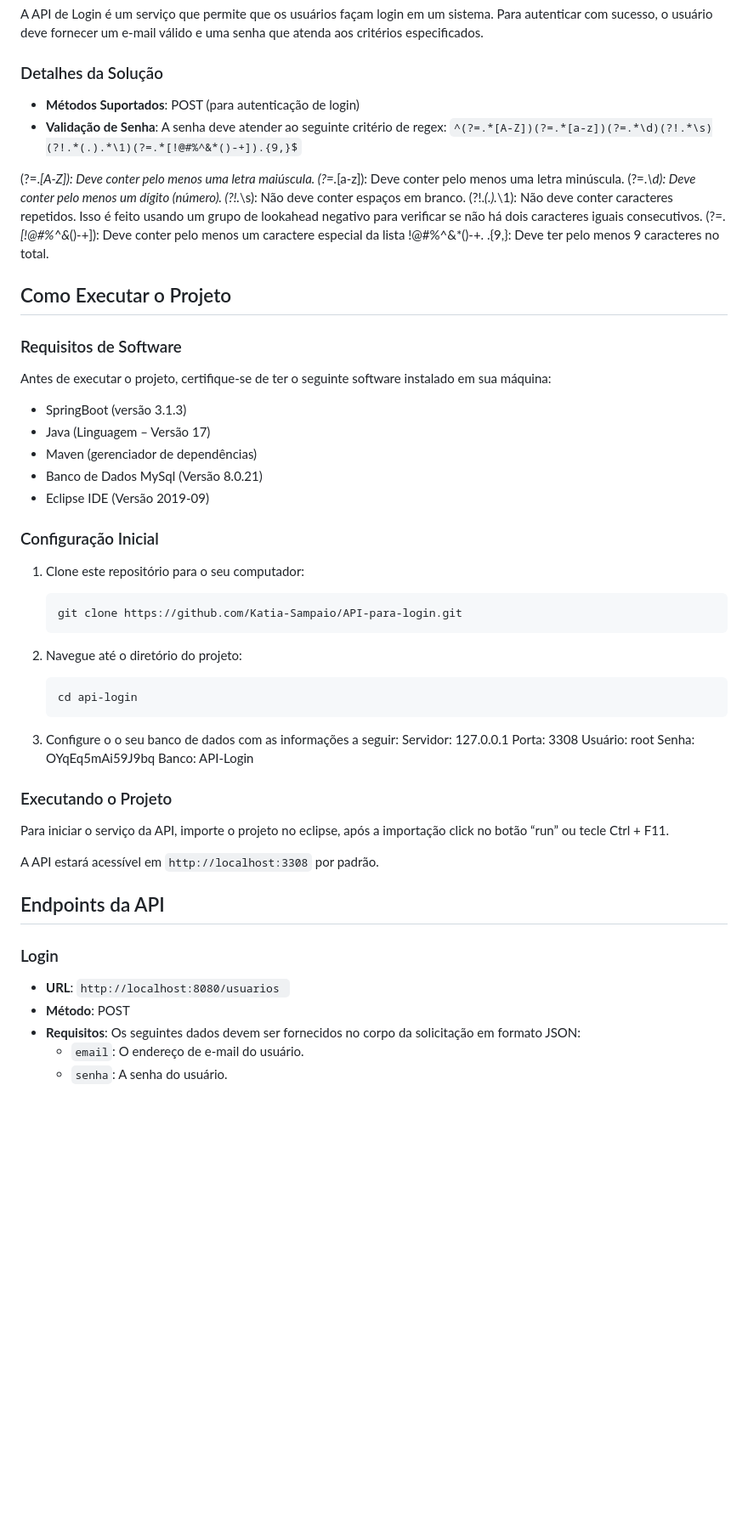
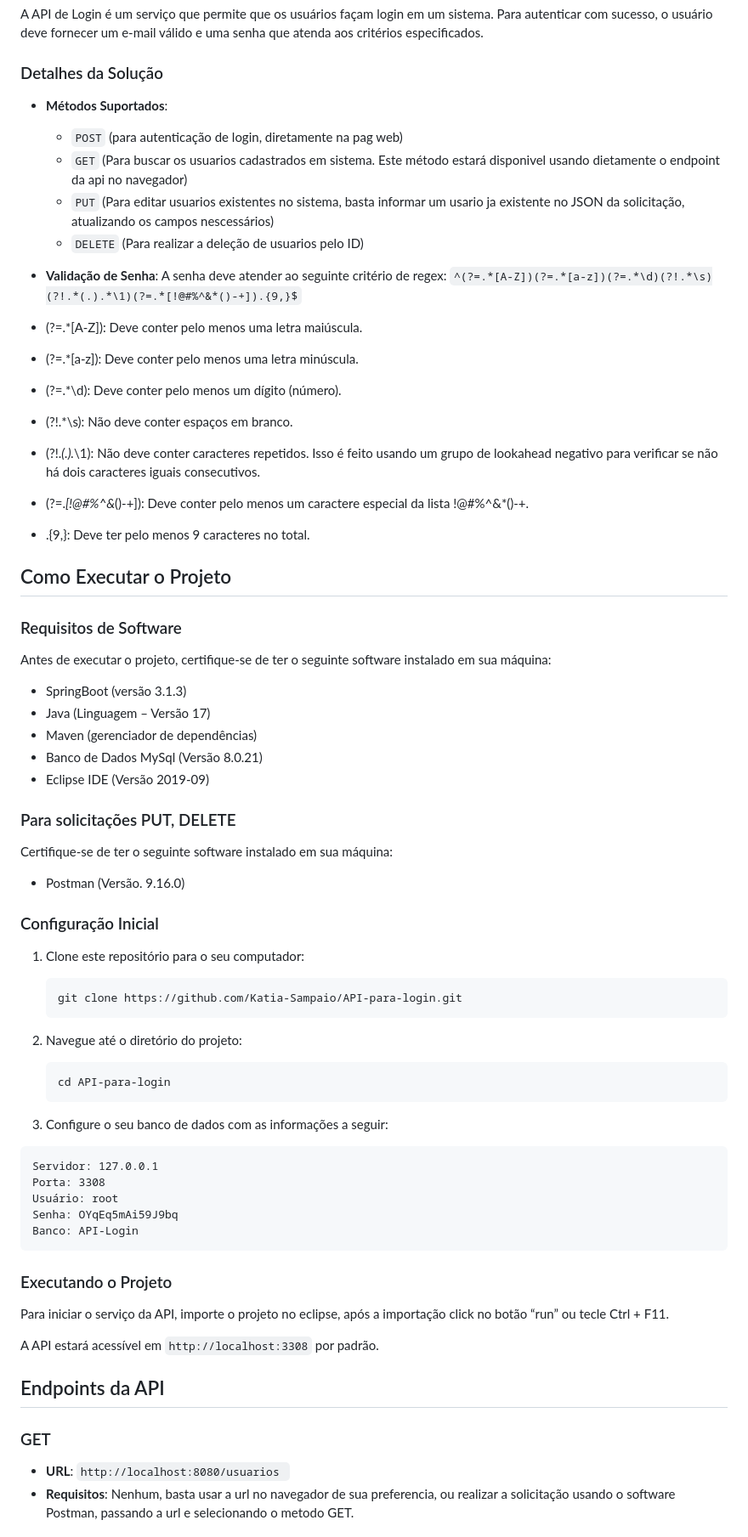
Before and after one commit to Katia-Sampaio/API-para-login, a Markdown page: README.md, the part around the change printed below. Shown: that part at 85% size. Drawn GitHub-style; blank space fills up the shorter version.

````diff
--- a/README.md
+++ b/README.md
@@ -5,16 +5,21 @@
 A API de Login é um serviço que permite que os usuários façam login em um sistema. Para autenticar com sucesso, o usuário deve fornecer um e-mail válido e uma senha que atenda aos critérios especificados.
 
 ### Detalhes da Solução
-- **Métodos Suportados**: POST (para autenticação de login)
+- **Métodos Suportados**:
+    - `POST` (para autenticação de login, diretamente na pag web)
+    - `GET` (Para buscar os usuarios cadastrados em sistema. Este método estará disponivel usando dietamente o endpoint da api no navegador)
+    - `PUT` (Para editar usuarios existentes no sistema, basta informar um usario ja existente no JSON da solicitação, atualizando os campos nescessários)
+    - `DELETE` (Para realizar a deleção de usuarios pelo ID)
+
 - **Validação de Senha**: A senha deve atender ao seguinte critério de regex: `^(?=.*[A-Z])(?=.*[a-z])(?=.*\d)(?!.*\s)(?!.*(.).*\1)(?=.*[!@#%^&*()-+]).{9,}$`
 
-(?=.*[A-Z]): Deve conter pelo menos uma letra maiúscula.
-(?=.*[a-z]): Deve conter pelo menos uma letra minúscula.
-(?=.*\d): Deve conter pelo menos um dígito (número).
-(?!.*\s): Não deve conter espaços em branco.
-(?!.*(.).*\1): Não deve conter caracteres repetidos. Isso é feito usando um grupo de lookahead negativo para verificar se não há dois caracteres iguais consecutivos.
-(?=.*[!@#%^&*()-+]): Deve conter pelo menos um caractere especial da lista !@#%^&*()-+.
-.{9,}: Deve ter pelo menos 9 caracteres no total.
+- (?=.*[A-Z]): Deve conter pelo menos uma letra maiúscula.
+- (?=.*[a-z]): Deve conter pelo menos uma letra minúscula.
+- (?=.*\d): Deve conter pelo menos um dígito (número).
+- (?!.*\s): Não deve conter espaços em branco.
+- (?!.*(.).*\1): Não deve conter caracteres repetidos. Isso é feito usando um grupo de lookahead negativo para verificar se não há dois caracteres iguais consecutivos.
+- (?=.*[!@#%^&*()-+]): Deve conter pelo menos um caractere especial da lista !@#%^&*()-+.
+- .{9,}: Deve ter pelo menos 9 caracteres no total.
 
 ## Como Executar o Projeto
 
@@ -25,6 +30,11 @@ Antes de executar o projeto, certifique-se de ter o seguinte software instalado
 - Maven (gerenciador de dependências)
 - Banco de Dados MySql (Versão 8.0.21)
 - Eclipse IDE (Versão 2019-09)
+
+### Para solicitações PUT, DELETE
+Certifique-se de ter o seguinte software instalado em sua máquina:
+- Postman (Versão. 9.16.0)
+
 ### Configuração Inicial
 1. Clone este repositório para o seu computador:
    ```
@@ -33,15 +43,17 @@ Antes de executar o projeto, certifique-se de ter o seguinte software instalado
 
 2. Navegue até o diretório do projeto:
    ```
-   cd api-login
+   cd API-para-login
    ```
 
-3. Configure o o seu banco de dados com as informações a seguir:
+3. Configure o seu banco de dados com as informações a seguir:
+```
 Servidor: 127.0.0.1
 Porta: 3308
 Usuário: root
 Senha: OYqEq5mAi59J9bq
 Banco: API-Login
+```
 
 ### Executando o Projeto
 Para iniciar o serviço da API, importe o projeto no eclipse, após a importação click no botão “run” ou tecle Ctrl + F11.
@@ -51,11 +63,8 @@ A API estará acessível em `http://localhost:3308` por padrão.
 
 ## Endpoints da API
 
-### Login
+### GET
 
 - **URL**: `http://localhost:8080/usuarios `
-- **Método**: POST
-- **Requisitos**: Os seguintes dados devem ser fornecidos no corpo da solicitação em formato JSON:
-  - `email`: O endereço de e-mail do usuário.
-  - `senha`: A senha do usuário.
+- **Requisitos**: Nenhum, basta usar a url no navegador de sua preferencia, ou realizar a solicitação usando o software Postman, passando a url e selecionando o metodo GET.
 
````
Also changed, not shown: other parts of README.md (+40 -18 lines).
